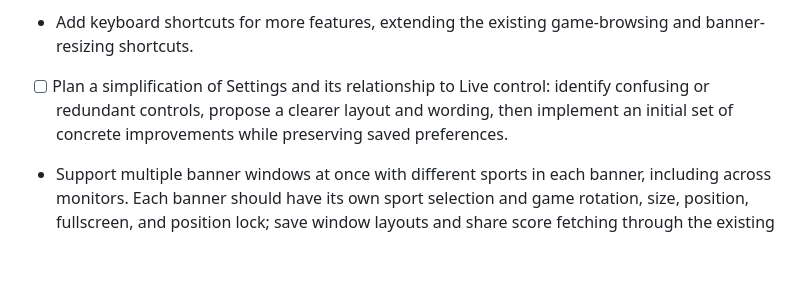
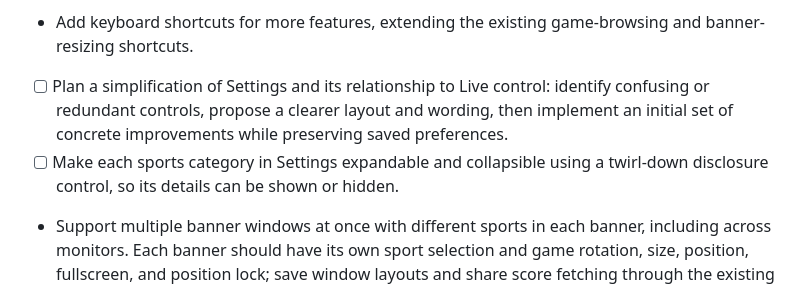
Before and after one commit to joelstanner/SportsOver, a Markdown page: TODO.md, the part around the change. Rendered like a GitHub page; blank space fills up the shorter version.

Commit message:
docs: add collapsible sports settings categories to TODO

```diff
--- a/TODO.md
+++ b/TODO.md
@@ -14,6 +14,7 @@
 - [ ] Audit outbound API request volume by sport, provider, and endpoint during startup, idle polling, live games, and Settings/OBS use. Check whether disabled sports still make score, schedule, catalog, or tournament-discovery requests and explain any exceptions. Identify duplicate calls, measure calls per minute, and recommend changes to polling, caching, or sport gating where needed.
 - Add keyboard shortcuts for more features, extending the existing game-browsing and banner-resizing shortcuts.
 - [ ] Plan a simplification of Settings and its relationship to Live control: identify confusing or redundant controls, propose a clearer layout and wording, then implement an initial set of concrete improvements while preserving saved preferences.
+- [ ] Make each sports category in Settings expandable and collapsible using a twirl-down disclosure control, so its details can be shown or hidden.
 - Support multiple banner windows at once with different sports in each banner, including across monitors. Each banner should have its own sport selection and game rotation, size, position, fullscreen, and position lock; save window layouts and share score fetching through the existing engine.
 - Favorite players across events: per-event followed-player banners already exist for PDGA and chess. Add a saved favorites list, including clicking a player's name on a leaderboard to add them, and discover/follow their tournaments or matches across events wherever supported providers offer usable data, including outside the main pro tour.
 - Explore additional sports with public APIs that require no authentication (PDGA and Lichess chess broadcasts are already supported):
```
